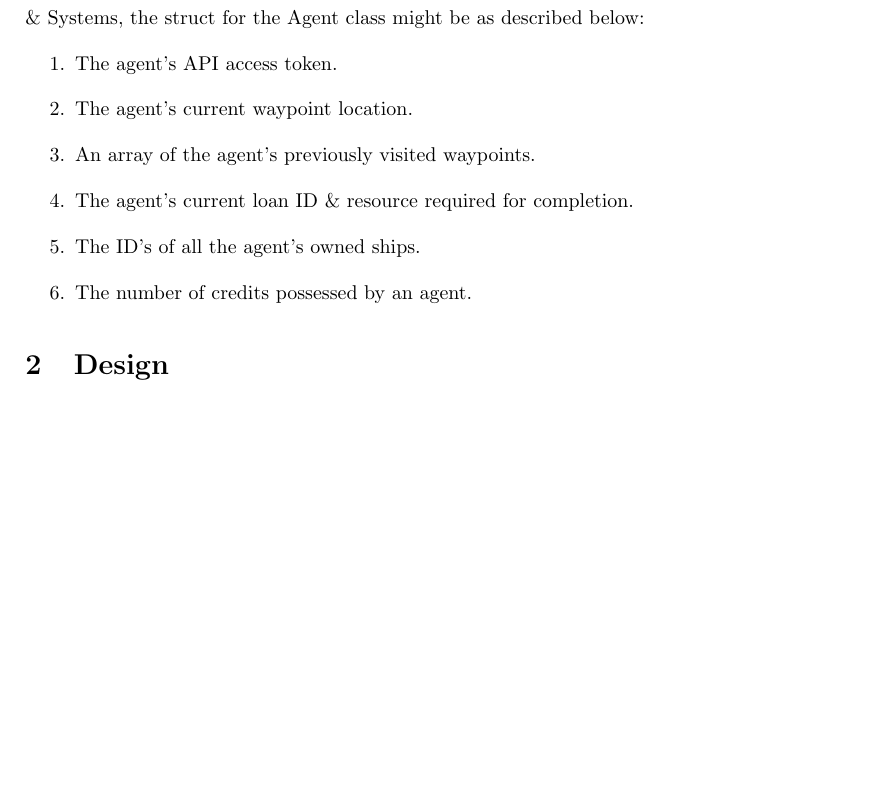
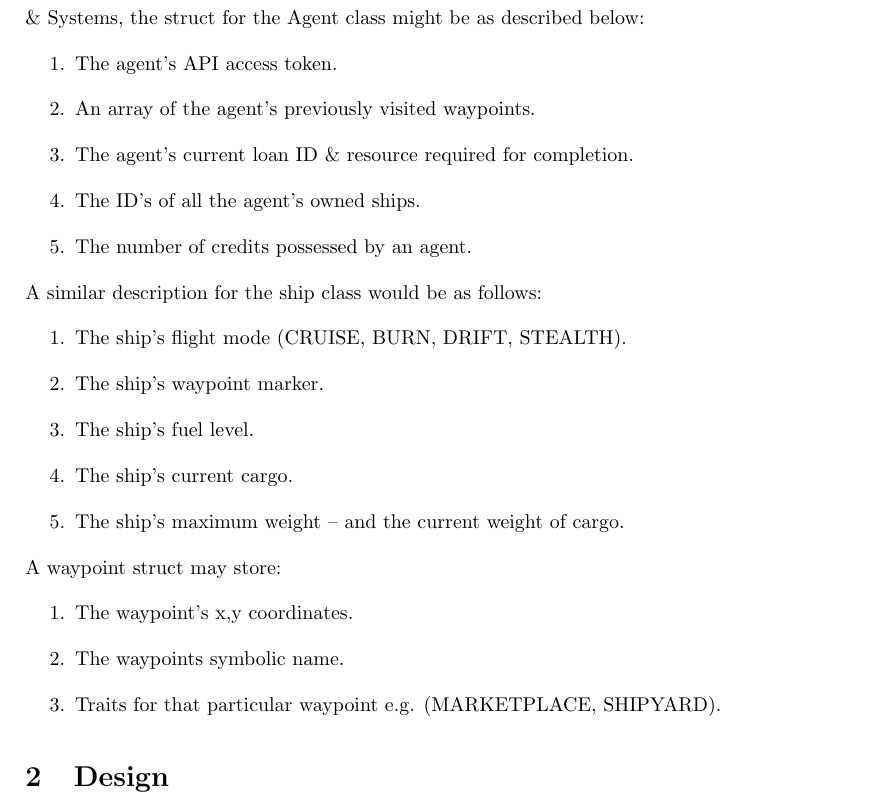
Before and after one commit to LeoDeSilva/Mini-NEA-SpaceTraders, a LaTeX document (NEA.tex, which reads src/analysis/analysis.tex): part of page 11 of 11, cut so that both start at the same text, the shorter picture padded with empty space. Compiled offline with pdfLaTeX.

Commit message:
13/03/2024 23:15

```diff
--- a/src/analysis/analysis.tex
+++ b/src/analysis/analysis.tex
@@ -238,9 +238,22 @@ I will interview my client about their experience playing Space Traders, and gat
 Maintaining program state through a series of compound data structures – representing various aspects of the system such as an agent, ship or loan - is vital to creating a program that achieves the objectives outlined above. JSON responses from http queries, must be parsed into organised structs with which the program can interact through a series of predefined methods \& public attributes. Structs must be created for Loans, Ships, Agents, Waypoints, \& Systems, the struct for the Agent class might be as described below:
 \begin{enumerate}
     \item The agent's API access token.
-    \item The agent's current waypoint location.
     \item An array of the agent's previously visited waypoints.
     \item The agent's current loan ID \& resource required for completion.
     \item The ID's of all the agent's owned ships.
     \item The number of credits possessed by an agent.
 \end{enumerate}
+A similar description for the ship class would be as follows:
+\begin{enumerate}
+    \item The ship's flight mode (CRUISE, BURN, DRIFT, STEALTH).
+    \item The ship's waypoint marker.
+    \item The ship's fuel level.
+    \item The ship's current cargo.
+    \item The ship's maximum weight – and the current weight of cargo.
+\end{enumerate}
+A waypoint struct may store:
+\begin{enumerate}
+    \item The waypoint's x,y coordinates.
+    \item The waypoints symbolic name.
+    \item Traits for that particular waypoint e.g. (MARKETPLACE, SHIPYARD).
+\end{enumerate}
```
Also changed, not shown: 2 other files.
